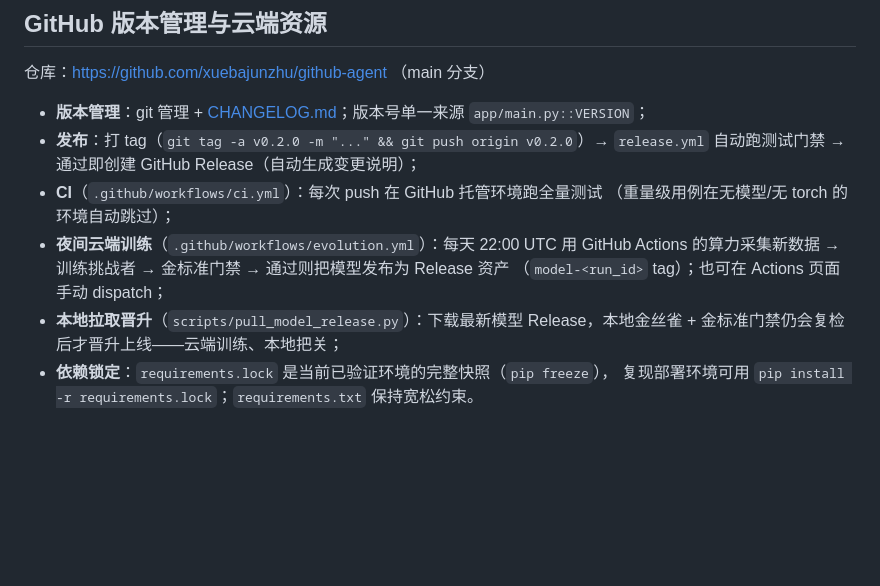
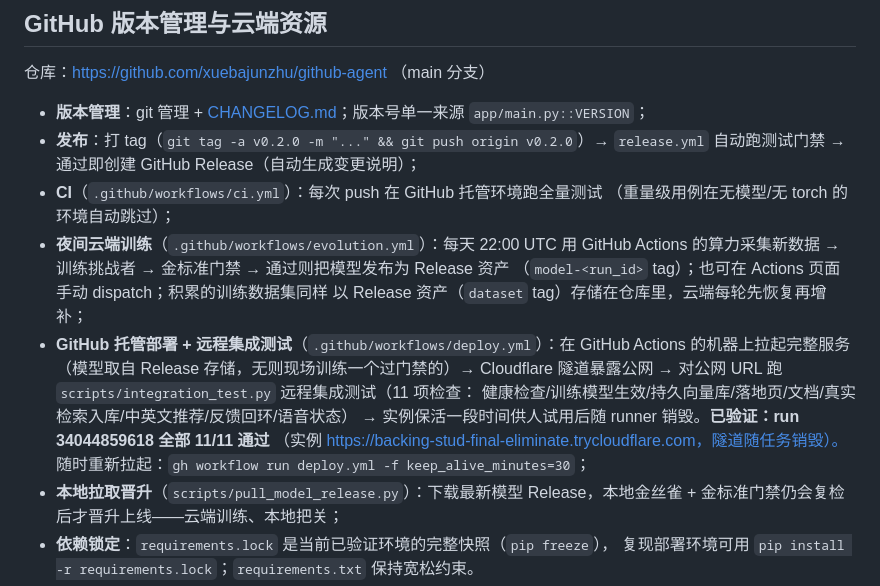
Before and after one commit to xuebajunzhu/github-agent, a Markdown page: README.md, the part around the change. GitHub-like rendering; blank space fills up the shorter version.

Commit message:
docs: GitHub-hosted deploy + remote integration test verification (11/11 green)

```diff
--- a/README.md
+++ b/README.md
@@ -185,7 +185,15 @@ curl -H "X-Admin-Token: $ADMIN_TOKEN" http://127.0.0.1:8788/api/admin/feedback
   （重量级用例在无模型/无 torch 的环境自动跳过）；
 - **夜间云端训练**（`.github/workflows/evolution.yml`）：每天 22:00 UTC 用 GitHub Actions
   的算力采集新数据 → 训练挑战者 → 金标准门禁 → 通过则把模型发布为 Release 资产
-  （`model-<run_id>` tag）；也可在 Actions 页面手动 dispatch；
+  （`model-<run_id>` tag）；也可在 Actions 页面手动 dispatch；积累的训练数据集同样
+  以 Release 资产（`dataset` tag）存储在仓库里，云端每轮先恢复再增补；
+- **GitHub 托管部署 + 远程集成测试**（`.github/workflows/deploy.yml`）：在 GitHub Actions
+  的机器上拉起完整服务（模型取自 Release 存储，无则现场训练一个过门禁的）→ Cloudflare
+  隧道暴露公网 → 对公网 URL 跑 `scripts/integration_test.py` 远程集成测试（11 项检查：
+  健康检查/训练模型生效/持久向量库/落地页/文档/真实检索入库/中英文推荐/反馈回环/语音状态）
+  → 实例保活一段时间供人试用后随 runner 销毁。**已验证：run 34044859618 全部 11/11 通过**
+  （实例 https://backing-stud-final-eliminate.trycloudflare.com，隧道随任务销毁）。
+  随时重新拉起：`gh workflow run deploy.yml -f keep_alive_minutes=30`；
 - **本地拉取晋升**（`scripts/pull_model_release.py`）：下载最新模型 Release，本地金丝雀 +
   金标准门禁仍会复检后才晋升上线——云端训练、本地把关；
 - **依赖锁定**：`requirements.lock` 是当前已验证环境的完整快照（`pip freeze`），
```
